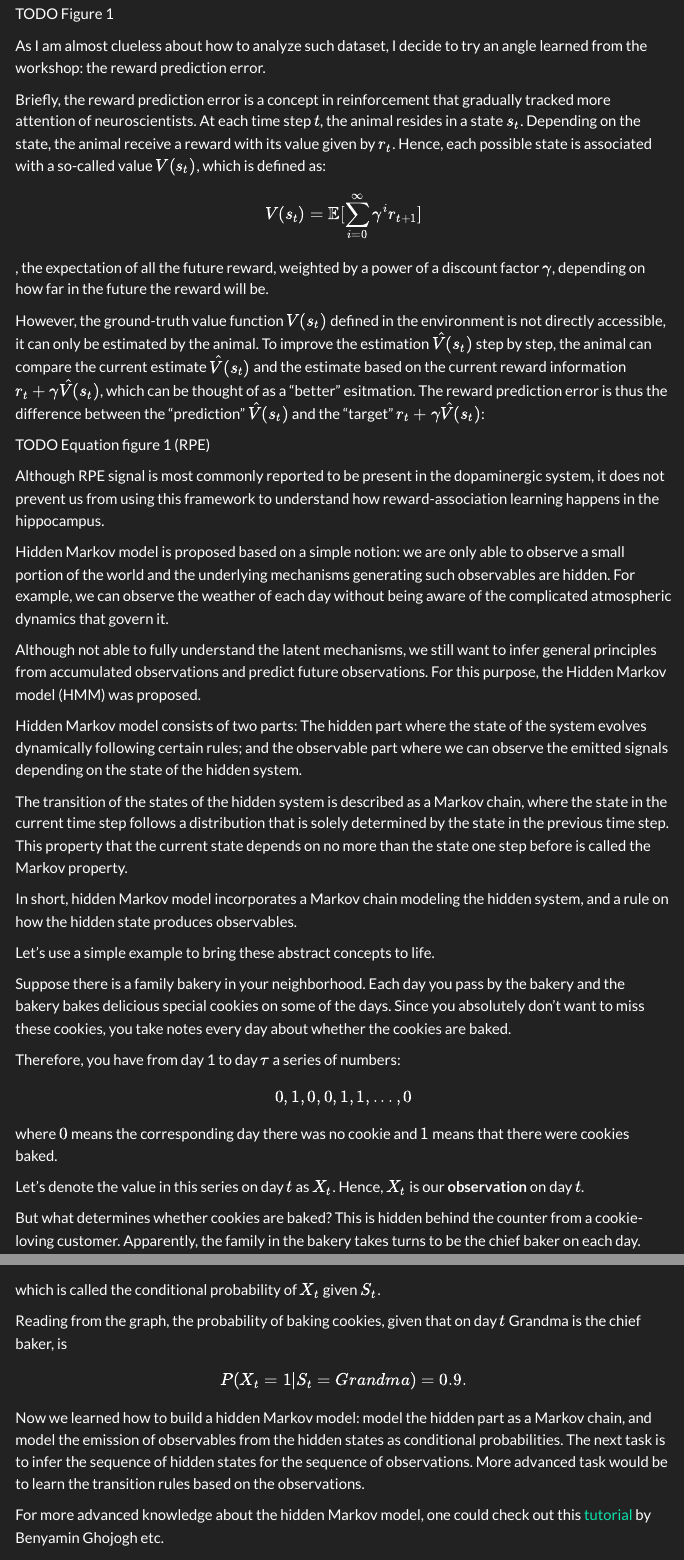
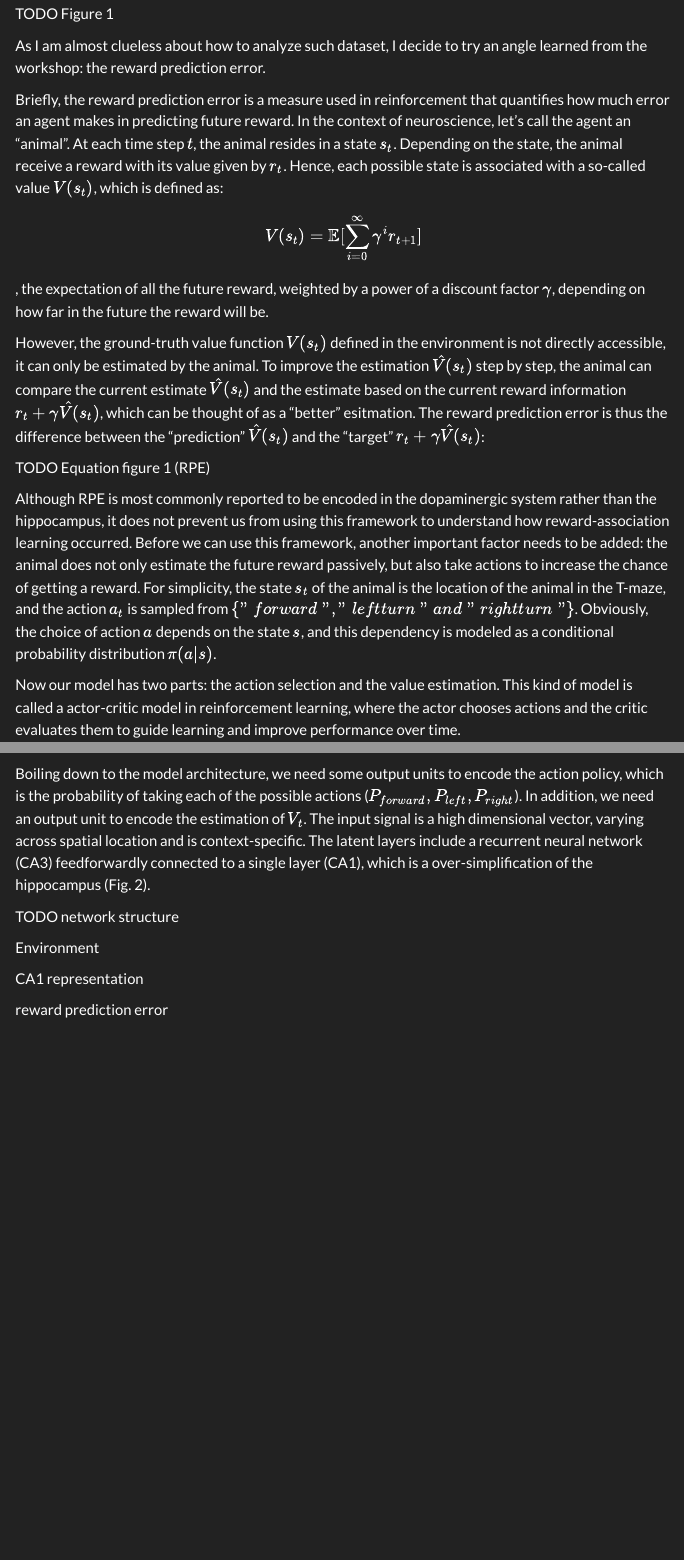
Before and after one commit to aloejhb/aloejhb.github.io, a Quarto document (posts/202601_actor_critic/index.qmd): the page in a window 1100 px wide, from 450 px down, and a second part further down, joined at a grey line. Rendered offline with R 4.5, knitr and Pandoc in place of Quarto, with nearby package versions; menus at the side of the page are left out.

Commit message:
202601 actor critic wip 2

```diff
--- a/posts/202601_actor_critic/index.qmd
+++ b/posts/202601_actor_critic/index.qmd
@@ -12,38 +12,23 @@
 
 As I am almost clueless about how to analyze such dataset, I decide to try an angle learned from the workshop: the reward prediction error.
 
-Briefly, the reward prediction error is a concept in reinforcement that gradually tracked more attention of neuroscientists. At each time step $t$, the animal resides in a state $s_t$. Depending on the state, the animal receive a reward with its value given by $r_t$.  Hence, each possible state is associated with a so-called value $V(s_t)$, which is defined as:
+Briefly, the reward prediction error is a measure used in reinforcement that quantifies how much error an agent makes in predicting future reward. In the context of neuroscience, let's call the agent an "animal". At each time step $t$, the animal resides in a state $s_t$. Depending on the state, the animal receive a reward with its value given by $r_t$.  Hence, each possible state is associated with a so-called value $V(s_t)$, which is defined as:
 $$V(s_t) = \mathbb{E}[\sum_{i=0}^{\infty}\gamma^i r_{t+1}]$$, the expectation of all the future reward, weighted by a power of a discount factor $\gamma$, depending on how far in the future the reward will be.
 
 However, the ground-truth value function $V(s_t)$ defined in the environment is not directly accessible, it can only be estimated by the animal. To improve the estimation $\hat{V}(s_t)$ step by step, the animal can compare the current estimate $\hat{V}(s_t)$ and the estimate based on the current reward information $r_t + \gamma \hat{V}(s_t)$, which can be thought of as a "better" esitmation. The reward prediction error is thus the difference between the "prediction" $\hat{V}(s_t)$ and the "target" $r_t + \gamma \hat{V}(s_t)$:
 
 TODO Equation figure 1 (RPE)
 
-Although RPE signal is most commonly reported to be present in the dopaminergic system, it does not prevent us from using this framework to understand how reward-association learning happens in the hippocampus.
+Although RPE is most commonly reported to be encoded in the dopaminergic system rather than the hippocampus, it does not prevent us from using this framework to understand how reward-association learning occurred. Before we can use this framework, another important factor needs to be added: the animal does not only estimate the future reward passively, but also take actions to increase the chance of getting a reward. For simplicity, the state $s_t$ of the animal is the location of the animal in the T-maze, and the action $a_t$ is sampled from $\{"forward", "left turn" and "right turn"\}$. Obviously, the choice of action $a$ depends on the state $s$, and this dependency is modeled as a conditional probability distribution $\pi (a|s)$.
+
+Now our model has two parts: the action selection and the value estimation. This kind of model is called a actor-critic model in reinforcement learning, where the actor chooses actions and the critic evaluates them to guide learning and improve performance over time.
+
+Boiling down to the model architecture, we need some output units to encode the action policy, which is the probability of taking each of the possible actions ($P_{forward}, P_{left}, P_{right}$). In addition, we need an output unit to encode the estimation of $V_t$. The input signal is a high dimensional vector, varying across spatial location and is context-specific. The latent layers include a recurrent neural network (CA3) feedforwardly connected to a single layer (CA1), which is a over-simplification of the hippocampus (Fig. 2).
+
+TODO network structure
+
+Environment
 
 
+CA1 representation
 
-
-Hidden Markov model is proposed based on a simple notion: we are only able to observe a small portion of the world and the underlying mechanisms generating such observables are hidden. For example, we can observe the weather of each day without being aware of the complicated atmospheric dynamics that govern it.
-
-Although not able to fully understand the latent mechanisms, we still want to infer general principles from accumulated observations and predict future observations. For this purpose, the Hidden Markov model (HMM) was proposed.
-
-Hidden Markov model consists of two parts:
-The hidden part where the state of the system evolves dynamically following certain rules;
-and the observable part where we can observe the emitted signals depending on the state of the hidden system.
-
-The transition of the states of the hidden system is described as a Markov chain, where the state in the current time step follows a distribution that is solely determined by the state in the previous time step. This property that the current state depends on no more than the state one step before is called the Markov property.
-
-In short, hidden Markov model incorporates a Markov chain modeling the hidden system, and a rule on how the hidden state produces observables.
-
-Let's use a simple example to bring these abstract concepts to life.
-
-Suppose there is a family bakery in your neighborhood. Each day you pass by the bakery and the bakery bakes delicious special cookies on some of the days. Since you absolutely don't want to miss these cookies, you take notes every day about whether the cookies are baked.
-
-Therefore, you have from day 1 to day $\tau$ a series of numbers:
-$$0, 1, 0, 0, 1, 1, ..., 0$$
-where $0$ means the corresponding day there was no cookie and $1$ means that there were cookies baked.
-
-Let's denote the value in this series on day $t$ as $X_t$. Hence, $X_t$ is our **observation** on day $t$.
-
-But what determines whether cookies are baked? This is hidden behind the counter from a cookie-loving customer. Apparently, the family in the bakery takes turns to be the chief baker on each day.
@@ -76,9 +35 @@
-which is called the conditional probability of $X_t$ given $S_t$.
-
-Reading from the graph, the probability of baking cookies, given that on day $t$ Grandma is the chief baker, is
-$$P(X_t = 1| S_t = Grandma) = 0.9.$$
-
-
-Now we learned how to build a hidden Markov model: model the hidden part as a Markov chain, and model the emission of observables from the hidden states as conditional probabilities. The next task is to infer the sequence of hidden states for the sequence of observations. More advanced task would be to learn the transition rules based on the observations.
-
-For more advanced knowledge about the hidden Markov model, one could check out this [tutorial](https://engrxiv.org/preprint/view/765/) by Benyamin Ghojogh etc.
+reward prediction error
```
Also changed, not shown: posts/202601_actor_critic/index.qmd (28 more changed lines).
